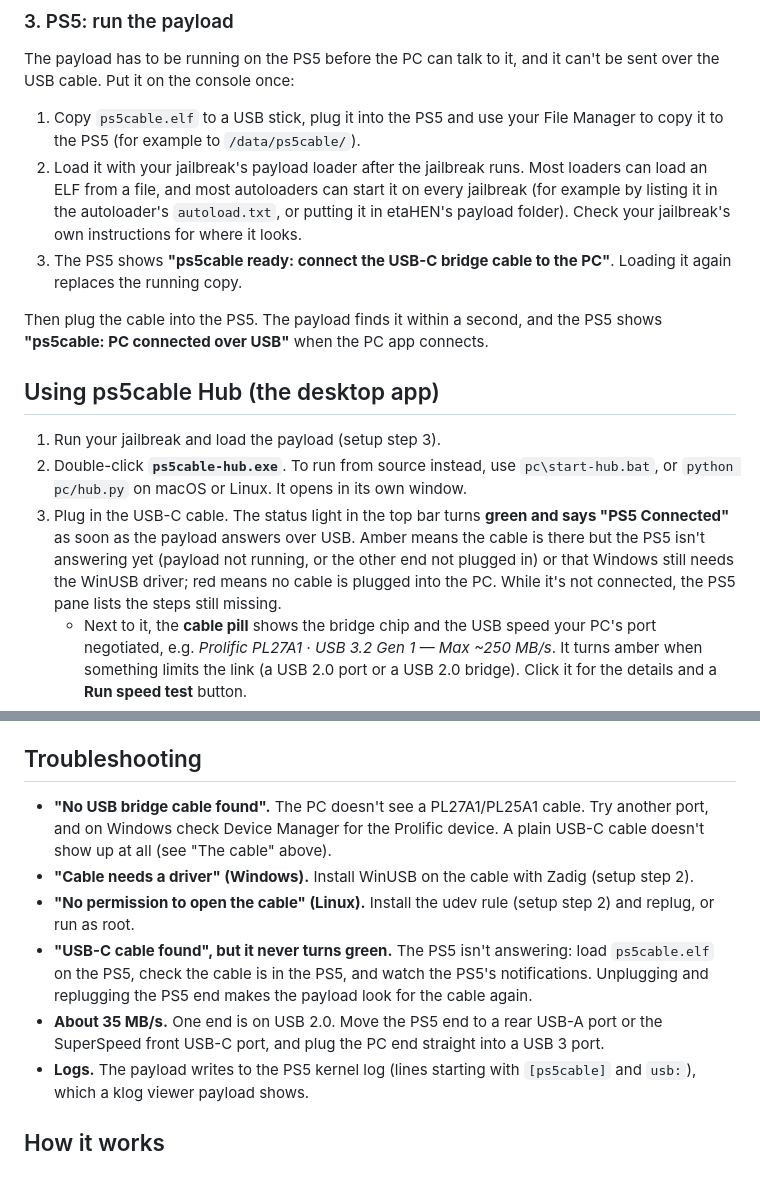
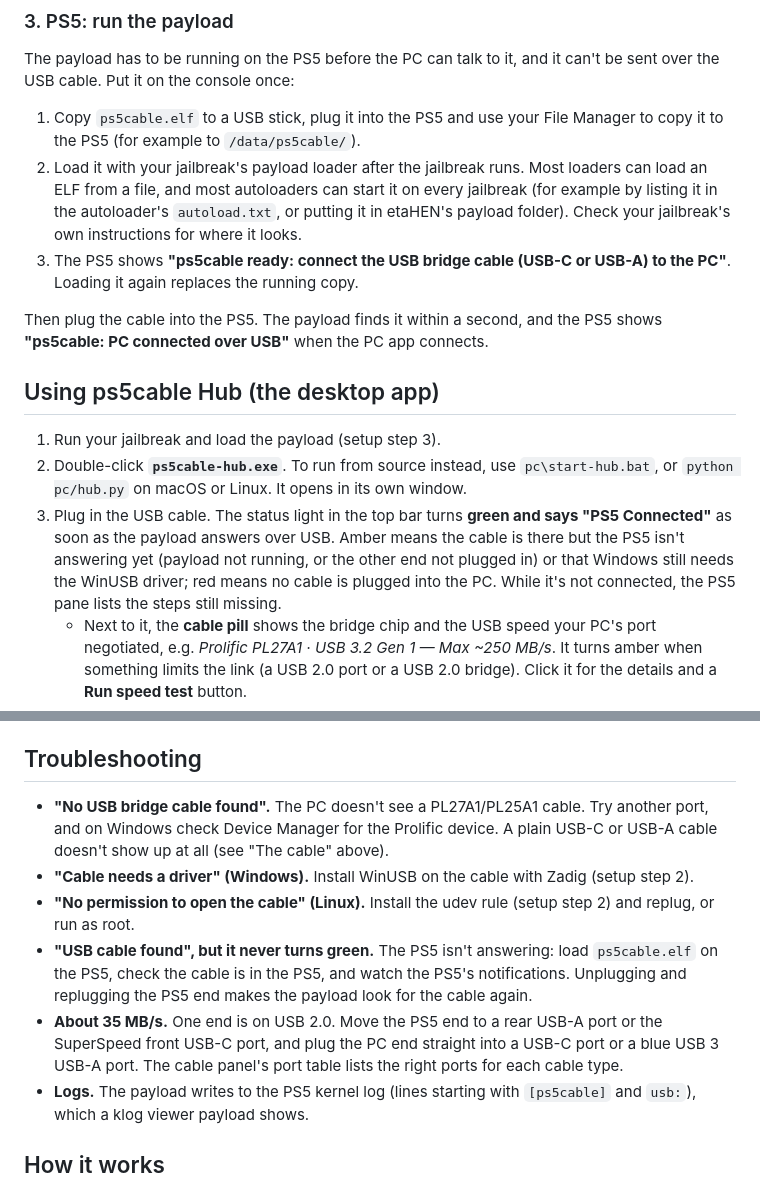
Before and after one commit to plus44469420-boop/Din, a Markdown page: README.md, 2 parts joined by grey strips. Drawn GitHub-style.

```diff
--- a/README.md
+++ b/README.md
@@ -58,7 +68,7 @@ The payload has to be running on the PS5 before the PC can talk to it, and it ca
 
 1. Copy `ps5cable.elf` to a USB stick, plug it into the PS5 and use your File Manager to copy it to the PS5 (for example to `/data/ps5cable/`).
 2. Load it with your jailbreak's payload loader after the jailbreak runs. Most loaders can load an ELF from a file, and most autoloaders can start it on every jailbreak (for example by listing it in the autoloader's `autoload.txt`, or putting it in etaHEN's payload folder). Check your jailbreak's own instructions for where it looks.
-3. The PS5 shows **"ps5cable ready: connect the USB-C bridge cable to the PC"**. Loading it again replaces the running copy.
+3. The PS5 shows **"ps5cable ready: connect the USB bridge cable (USB-C or USB-A) to the PC"**. Loading it again replaces the running copy.
 
 Then plug the cable into the PS5. The payload finds it within a second, and the PS5 shows **"ps5cable: PC connected over USB"** when the PC app connects.
 
@@ -66,7 +76,7 @@ Then plug the cable into the PS5. The payload finds it within a second, and the
 
 1. Run your jailbreak and load the payload (setup step 3).
 2. Double-click **`ps5cable-hub.exe`**. To run from source instead, use `pc\start-hub.bat`, or `python pc/hub.py` on macOS or Linux. It opens in its own window.
-3. Plug in the USB-C cable. The status light in the top bar turns **green and says "PS5 Connected"** as soon as the payload answers over USB. Amber means the cable is there but the PS5 isn't answering yet (payload not running, or the other end not plugged in) or that Windows still needs the WinUSB driver; red means no cable is plugged into the PC. While it's not connected, the PS5 pane lists the steps still missing.
+3. Plug in the USB cable. The status light in the top bar turns **green and says "PS5 Connected"** as soon as the payload answers over USB. Amber means the cable is there but the PS5 isn't answering yet (payload not running, or the other end not plugged in) or that Windows still needs the WinUSB driver; red means no cable is plugged into the PC. While it's not connected, the PS5 pane lists the steps still missing.
    - Next to it, the **cable pill** shows the bridge chip and the USB speed your PC's port negotiated, e.g. *Prolific PL27A1 · USB 3.2 Gen 1 — Max ~250 MB/s*. It turns amber when something limits the link (a USB 2.0 port or a USB 2.0 bridge). Click it for the details and a **Run speed test** button.
 4. Pick what to send:
    - The **left pane is your PC**. Use the shortcut chips for Home, Desktop, Downloads and each drive letter, double-click folders to open them, and tick the files and folders you want. Shift-click selects a range, and Ctrl-click adds single items.
@@ -200,11 +210,11 @@ Pushing a `v*` tag makes CI build the Windows, Linux and macOS packages and publ
 
 ## Troubleshooting
 
-- **"No USB bridge cable found".** The PC doesn't see a PL27A1/PL25A1 cable. Try another port, and on Windows check Device Manager for the Prolific device. A plain USB-C cable doesn't show up at all (see "The cable" above).
+- **"No USB bridge cable found".** The PC doesn't see a PL27A1/PL25A1 cable. Try another port, and on Windows check Device Manager for the Prolific device. A plain USB-C or USB-A cable doesn't show up at all (see "The cable" above).
 - **"Cable needs a driver" (Windows).** Install WinUSB on the cable with Zadig (setup step 2).
 - **"No permission to open the cable" (Linux).** Install the udev rule (setup step 2) and replug, or run as root.
-- **"USB-C cable found", but it never turns green.** The PS5 isn't answering: load `ps5cable.elf` on the PS5, check the cable is in the PS5, and watch the PS5's notifications. Unplugging and replugging the PS5 end makes the payload look for the cable again.
-- **About 35 MB/s.** One end is on USB 2.0. Move the PS5 end to a rear USB-A port or the SuperSpeed front USB-C port, and plug the PC end straight into a USB 3 port.
+- **"USB cable found", but it never turns green.** The PS5 isn't answering: load `ps5cable.elf` on the PS5, check the cable is in the PS5, and watch the PS5's notifications. Unplugging and replugging the PS5 end makes the payload look for the cable again.
+- **About 35 MB/s.** One end is on USB 2.0. Move the PS5 end to a rear USB-A port or the SuperSpeed front USB-C port, and plug the PC end straight into a USB-C port or a blue USB 3 USB-A port. The cable panel's port table lists the right ports for each cable type.
 - **Logs.** The payload writes to the PS5 kernel log (lines starting with `[ps5cable]` and `usb:`), which a klog viewer payload shows.
 
 ## How it works
```
Also changed, not shown: other parts of README.md (+18 -8 lines), .github/release-notes.md (+4 -4 lines).
